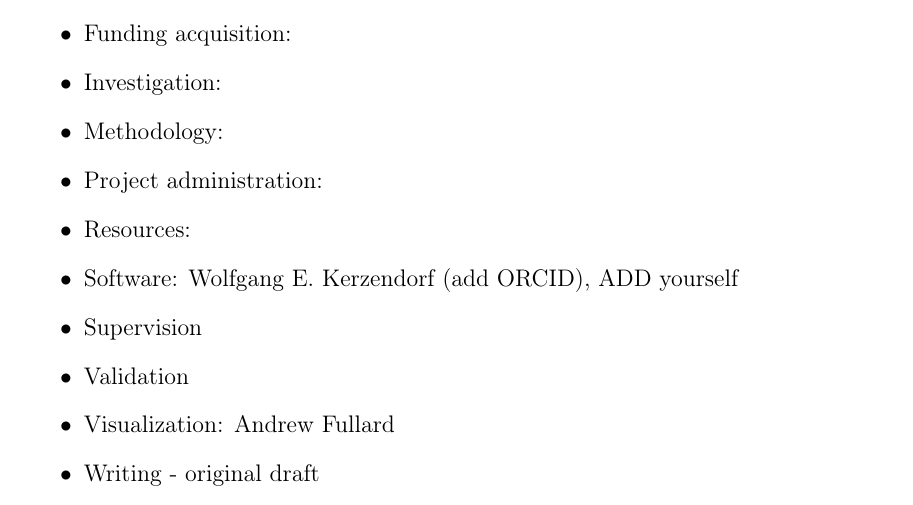
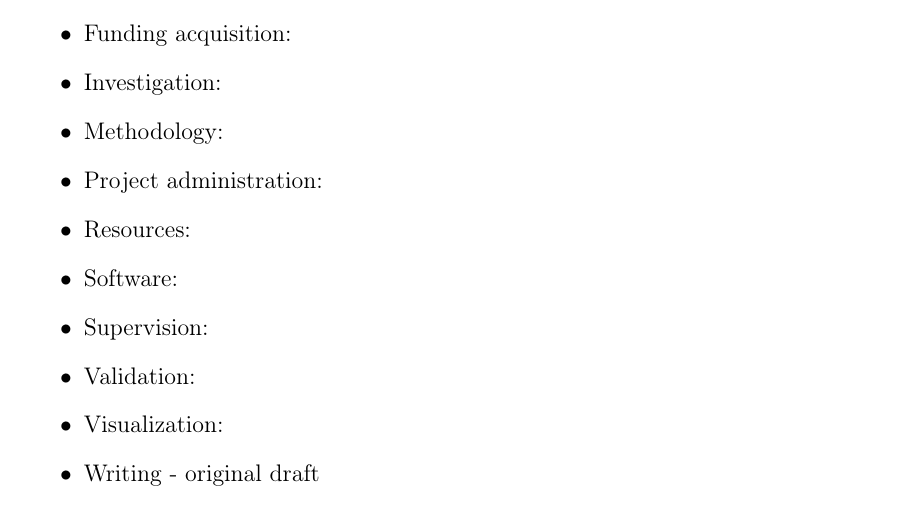
Before and after one commit to astropy/astropy-v5.0-paper, a LaTeX paper (src/ms.tex): part of page 5 of 7, cut so that both start at the same text. Compiled offline with pdfLaTeX.

Commit message:
Update ms.tex
remove example

```diff
--- a/src/ms.tex
+++ b/src/ms.tex
@@ -265,10 +265,10 @@ Maybe in Alphabetical order
     \item Methodology:
     \item Project administration:
     \item Resources:
-    \item Software: Wolfgang E. Kerzendorf (add ORCID), ADD yourself
-    \item Supervision
-    \item Validation
-    \item Visualization: Andrew Fullard
+    \item Software:
+    \item Supervision:
+    \item Validation:
+    \item Visualization:
     \item Writing - original draft
     \item Writing - review & editing
 \end{itemize}
```
